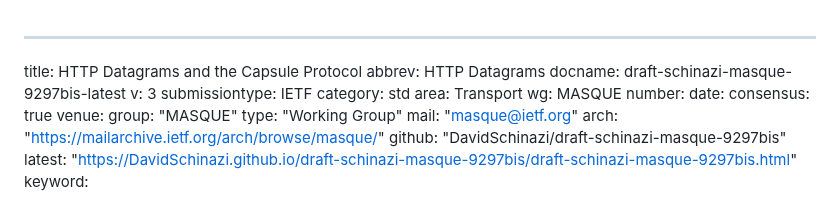
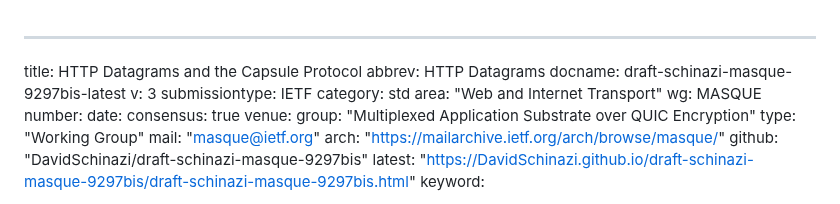
Before and after one commit to DavidSchinazi/draft-schinazi-masque-9297bis, a Markdown page: draft-schinazi-masque-9297bis.md, the part around the change. GitHub-like rendering.

Commit message:
Automatic update of venue information

```diff
--- a/draft-schinazi-masque-9297bis.md
+++ b/draft-schinazi-masque-9297bis.md
@@ -5,13 +5,13 @@ docname: draft-schinazi-masque-9297bis-latest
 v: 3
 submissiontype: IETF
 category: std
-area: Transport
+area: "Web and Internet Transport"
 wg: MASQUE
 number:
 date:
 consensus: true
 venue:
-  group: "MASQUE"
+  group: "Multiplexed Application Substrate over QUIC Encryption"
   type: "Working Group"
   mail: "masque@ietf.org"
   arch: "https://mailarchive.ietf.org/arch/browse/masque/"
```
